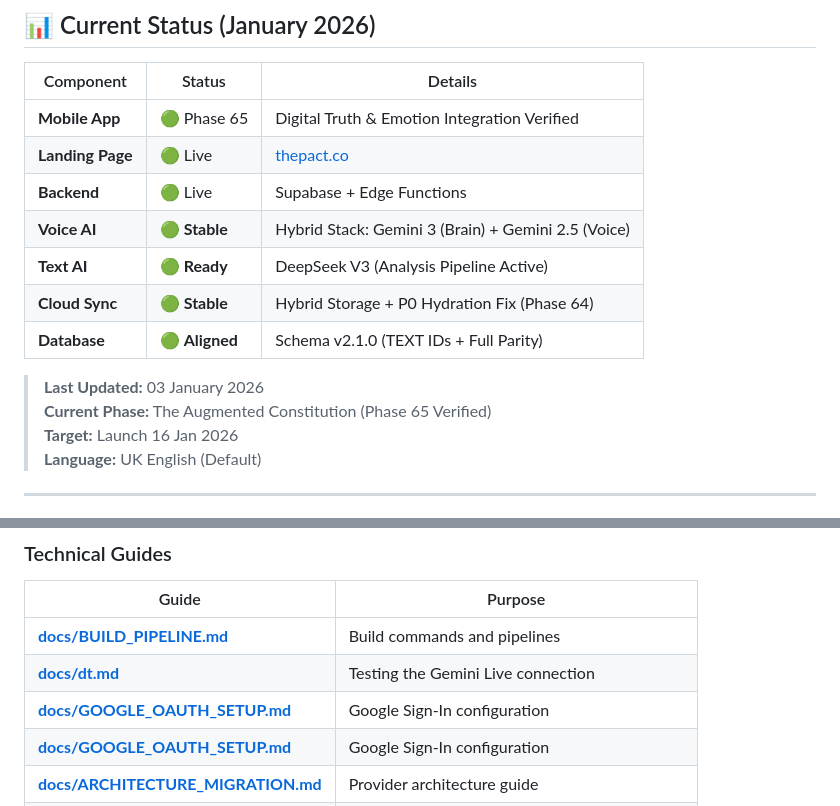
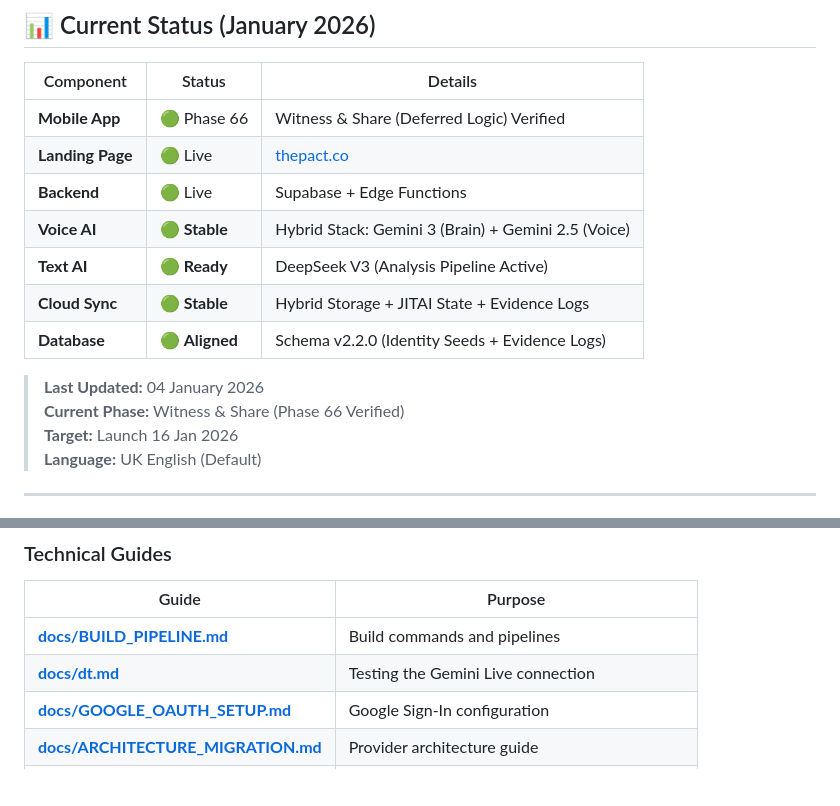
Before and after one commit to lenghurst/atomichabits, a Markdown page: README.md, 2 parts joined by grey strips. GitHub-like rendering; blank space fills up the shorter version.

Commit message:
docs: Update README and AI_CONTEXT to reflect Phase 66 (Witness & Share) completion

```diff
--- a/README.md
+++ b/README.md
@@ -13,16 +13,16 @@ Built on **Flutter** (Mobile) with a **5-Layer Hybrid AI Architecture**.
 
 | Component | Status | Details |
 |-----------|--------|---------|
-| **Mobile App** | 🟢 Phase 65 | Digital Truth & Emotion Integration Verified |
+| **Mobile App** | 🟢 Phase 66 | Witness & Share (Deferred Logic) Verified |
 | **Landing Page** | 🟢 Live | [thepact.co](https://thepact.co) |
 | **Backend** | 🟢 Live | Supabase + Edge Functions |
 | **Voice AI** | 🟢 **Stable** | Hybrid Stack: Gemini 3 (Brain) + Gemini 2.5 (Voice) |
 | **Text AI** | 🟢 **Ready** | DeepSeek V3 (Analysis Pipeline Active) |
-| **Cloud Sync** | 🟢 **Stable** | Hybrid Storage + P0 Hydration Fix (Phase 64) |
-| **Database** | 🟢 **Aligned** | Schema v2.1.0 (TEXT IDs + Full Parity) |
+| **Cloud Sync** | 🟢 **Stable** | Hybrid Storage + JITAI State + Evidence Logs |
+| **Database** | 🟢 **Aligned** | Schema v2.2.0 (Identity Seeds + Evidence Logs) |
 
-> **Last Updated:** 03 January 2026
-> **Current Phase:** The Augmented Constitution (Phase 65 Verified)
+> **Last Updated:** 04 January 2026
+> **Current Phase:** Witness & Share (Phase 66 Verified)
 > **Target:** Launch 16 Jan 2026
 > **Language:** UK English (Default)
 
@@ -101,7 +101,6 @@ Create `secrets.json` in project root:
 |-------|---------|
 | **[docs/BUILD_PIPELINE.md](./docs/BUILD_PIPELINE.md)** | Build commands and pipelines |
 | **[docs/dt.md](./docs/dt.md)** | Testing the Gemini Live connection |
-| **[docs/GOOGLE_OAUTH_SETUP.md](./docs/GOOGLE_OAUTH_SETUP.md)** | Google Sign-In configuration |
 | **[docs/GOOGLE_OAUTH_SETUP.md](./docs/GOOGLE_OAUTH_SETUP.md)** | Google Sign-In configuration |
 | **[docs/ARCHITECTURE_MIGRATION.md](./docs/ARCHITECTURE_MIGRATION.md)** | Provider architecture guide |
 | **[docs/dt.md](./docs/dt.md)** | **NEW** Device Testing & Golden Command Chain |
```
Also changed, not shown: AI_CONTEXT.md (+9 -2 lines).
